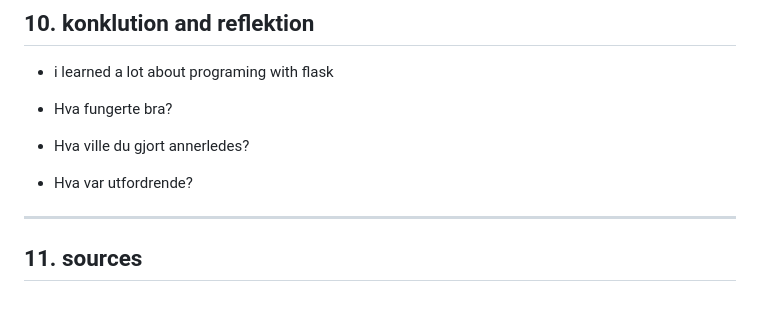
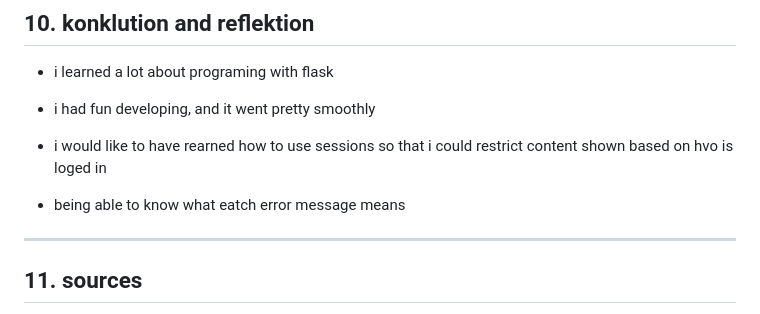
Before and after one commit to sebrai/private_user_library, a Markdown page: README.md, the part around the change. Drawn GitHub-style.

Commit message:
worked on section 10 of readme

```diff
--- a/README.md
+++ b/README.md
@@ -287,11 +287,11 @@ mysql.connector.errors.DataError: 1366 (22007): Incorrect integer value: '' for
 
 -   i learned a lot about programing with flask
 
--   Hva fungerte bra?
+-   i had fun developing, and it went pretty smoothly
 
--   Hva ville du gjort annerledes?
+-   i would like to have rearned how to use sessions so that i could restrict content shown based on hvo is loged in
 
--   Hva var utfordrende?
+-   being able to know what eatch error message means
 
 ------------------------------------------------------------------------
 
```
